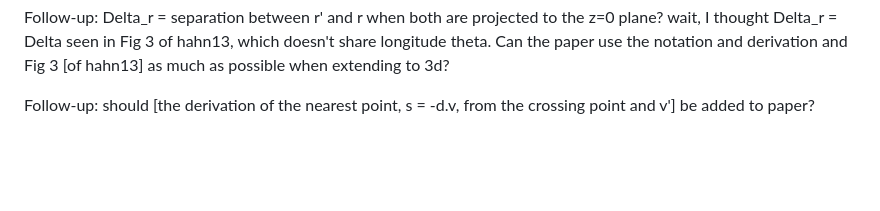
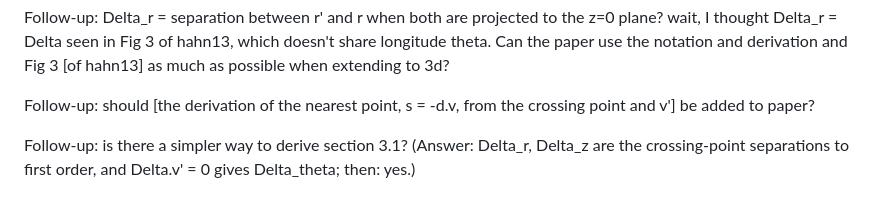
Before and after one commit to joehahn/epi_int_3d, a Markdown page: prompts/13-paper-streamline-gravity.md, the part around the change. GitHub-like rendering; blank space fills up the shorter version.

```diff
--- a/prompts/13-paper-streamline-gravity.md
+++ b/prompts/13-paper-streamline-gravity.md
@@ -24,3 +24,6 @@ the notation and derivation and Fig 3 [of hahn13] as much as possible when exten
 
 Follow-up: should [the derivation of the nearest point, s = -d.v, from the crossing point and v'] be
 added to paper?
+
+Follow-up: is there a simpler way to derive section 3.1? (Answer: Delta_r, Delta_z are the
+crossing-point separations to first order, and Delta.v' = 0 gives Delta_theta; then: yes.)
```
Also changed, not shown: notes/equations.md (+1 -1 lines), notes/phase2/streamline_gravity.md (+3 -2 lines), paper/figures/wire_geometry.png, 4 other files.
